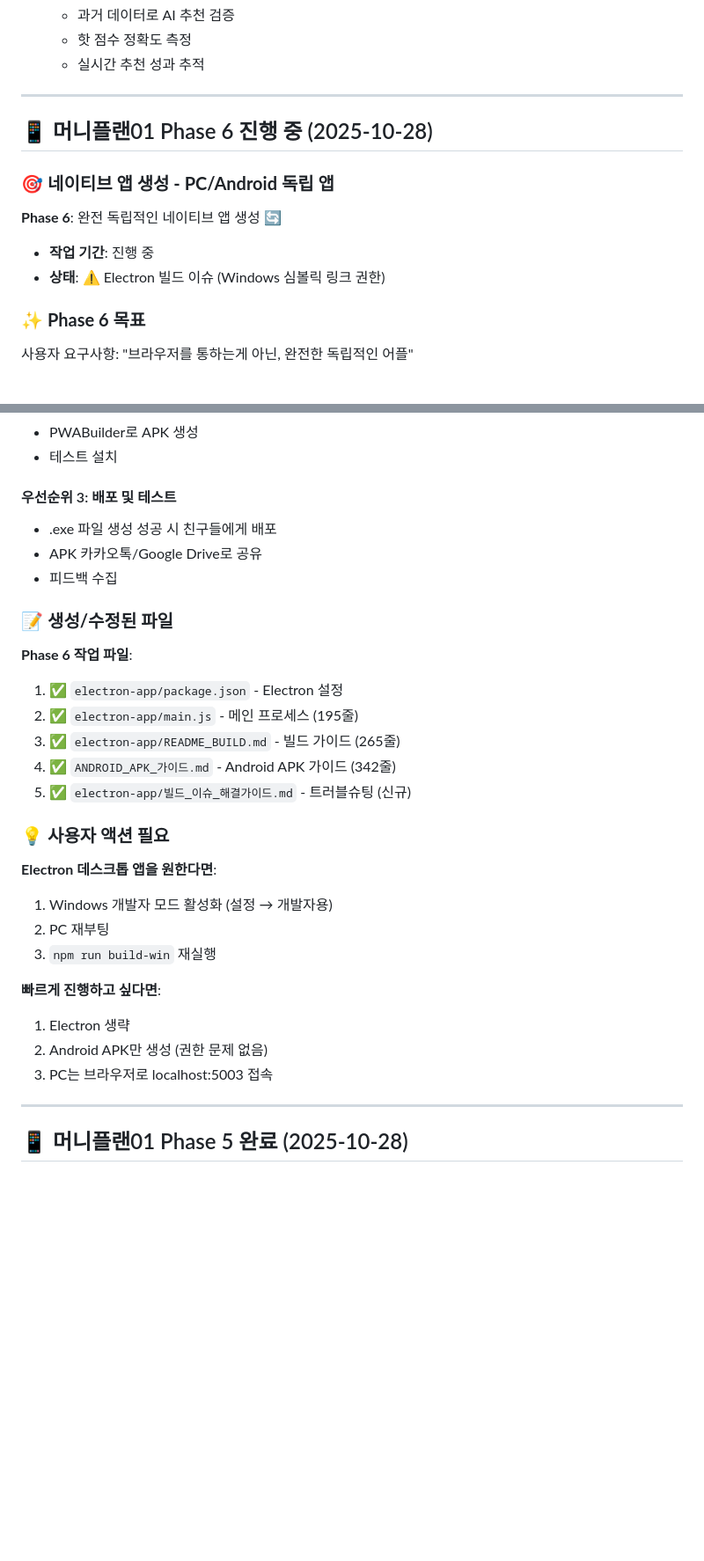
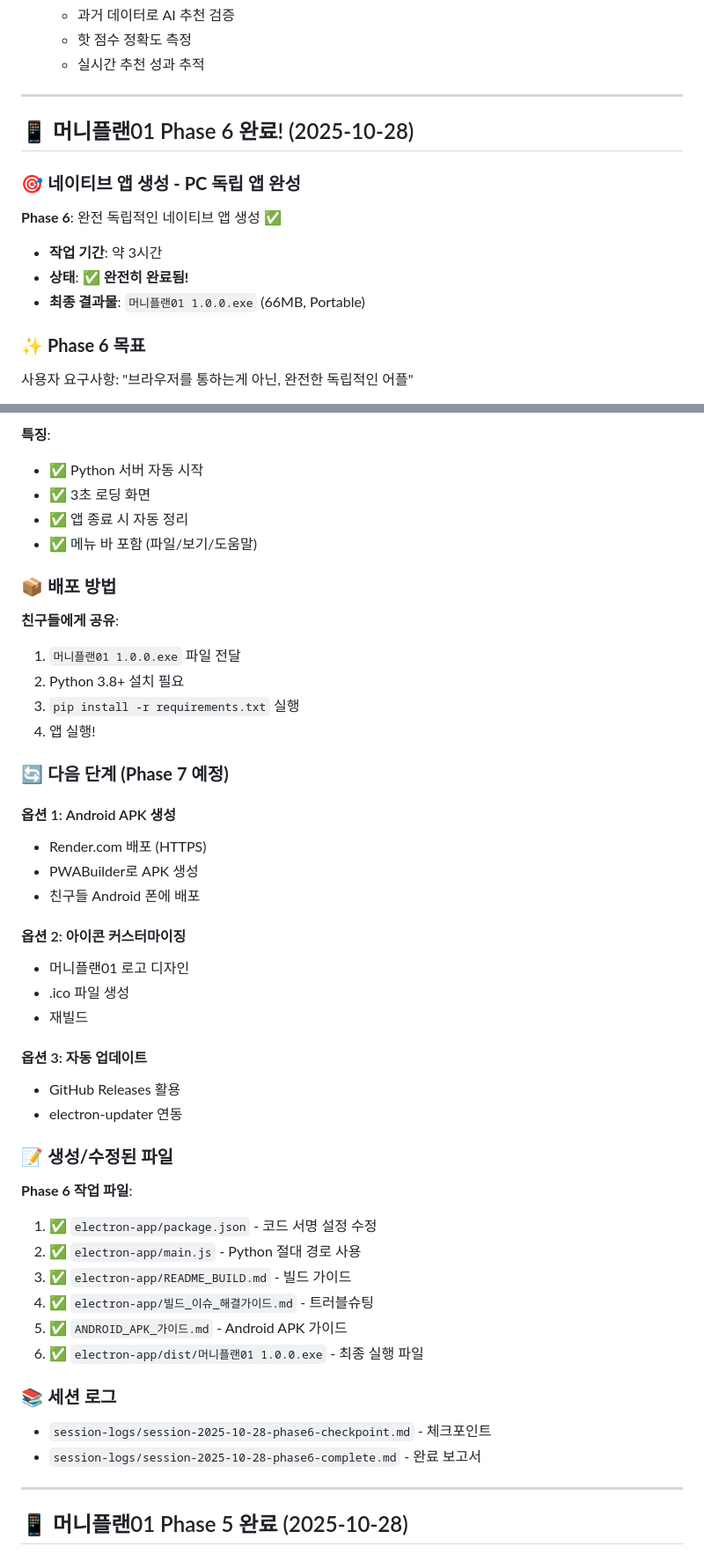
Before and after one commit to ghigw7600-lab/-01, a Markdown page: CLAUDE.md, 2 parts joined by grey strips. Shown: that part at 88% size. Rendered like a GitHub page; blank space fills up the shorter version.

Commit message:
📝 CLAUDE.md 업데이트 - Phase 6 완료 상태로 변경

```diff
--- a/CLAUDE.md
+++ b/CLAUDE.md
@@ -879,13 +879,14 @@ curl "http://localhost:5003/api/economic-events?days=30&ticker=005930.KS&name=
 
 ---
 
-## 📱 머니플랜01 Phase 6 진행 중 (2025-10-28)
-
-### 🎯 **네이티브 앱 생성 - PC/Android 독립 앱**
-
-**Phase 6**: 완전 독립적인 네이티브 앱 생성 🔄
-- **작업 기간**: 진행 중
-- **상태**: ⚠️ Electron 빌드 이슈 (Windows 심볼릭 링크 권한)
+## 📱 머니플랜01 Phase 6 완료! (2025-10-28)
+
+### 🎯 **네이티브 앱 생성 - PC 독립 앱 완성**
+
+**Phase 6**: 완전 독립적인 네이티브 앱 생성 ✅
+- **작업 기간**: 약 3시간
+- **상태**: ✅ **완전히 완료됨!**
+- **최종 결과물**: `머니플랜01 1.0.0.exe` (66MB, Portable)
 
 ### ✨ **Phase 6 목표**
 
@@ -987,31 +987,46 @@ npm run build-win
+**특징**:
+- ✅ Python 서버 자동 시작
+- ✅ 3초 로딩 화면
+- ✅ 앱 종료 시 자동 정리
+- ✅ 메뉴 바 포함 (파일/보기/도움말)
+
+### 📦 **배포 방법**
+
+**친구들에게 공유**:
+1. `머니플랜01 1.0.0.exe` 파일 전달
+2. Python 3.8+ 설치 필요
+3. `pip install -r requirements.txt` 실행
+4. 앱 실행!
+
+### 🔄 **다음 단계 (Phase 7 예정)**
+
+#### 옵션 1: Android APK 생성
+- Render.com 배포 (HTTPS)
 - PWABuilder로 APK 생성
-- 테스트 설치
-
-#### 우선순위 3: 배포 및 테스트
-- .exe 파일 생성 성공 시 친구들에게 배포
-- APK 카카오톡/Google Drive로 공유
-- 피드백 수집
+- 친구들 Android 폰에 배포
+
+#### 옵션 2: 아이콘 커스터마이징
+- 머니플랜01 로고 디자인
+- .ico 파일 생성
+- 재빌드
+
+#### 옵션 3: 자동 업데이트
+- GitHub Releases 활용
+- electron-updater 연동
 
 ### 📝 **생성/수정된 파일**
 
 **Phase 6 작업 파일**:
-1. ✅ `electron-app/package.json` - Electron 설정
-2. ✅ `electron-app/main.js` - 메인 프로세스 (195줄)
-3. ✅ `electron-app/README_BUILD.md` - 빌드 가이드 (265줄)
-4. ✅ `ANDROID_APK_가이드.md` - Android APK 가이드 (342줄)
-5. ✅ `electron-app/빌드_이슈_해결가이드.md` - 트러블슈팅 (신규)
-
-### 💡 **사용자 액션 필요**
-
-**Electron 데스크톱 앱을 원한다면**:
-1. Windows 개발자 모드 활성화 (설정 → 개발자용)
-2. PC 재부팅
-3. `npm run build-win` 재실행
-
-**빠르게 진행하고 싶다면**:
-1. Electron 생략
-2. Android APK만 생성 (권한 문제 없음)
-3. PC는 브라우저로 localhost:5003 접속
+1. ✅ `electron-app/package.json` - 코드 서명 설정 수정
+2. ✅ `electron-app/main.js` - Python 절대 경로 사용
+3. ✅ `electron-app/README_BUILD.md` - 빌드 가이드
+4. ✅ `electron-app/빌드_이슈_해결가이드.md` - 트러블슈팅
+5. ✅ `ANDROID_APK_가이드.md` - Android APK 가이드
+6. ✅ `electron-app/dist/머니플랜01 1.0.0.exe` - 최종 실행 파일
+
+### 📚 **세션 로그**
+- `session-logs/session-2025-10-28-phase6-checkpoint.md` - 체크포인트
+- `session-logs/session-2025-10-28-phase6-complete.md` - 완료 보고서
 
 ---
 
```
Also changed, not shown: other parts of CLAUDE.md (+59 -60 lines).
